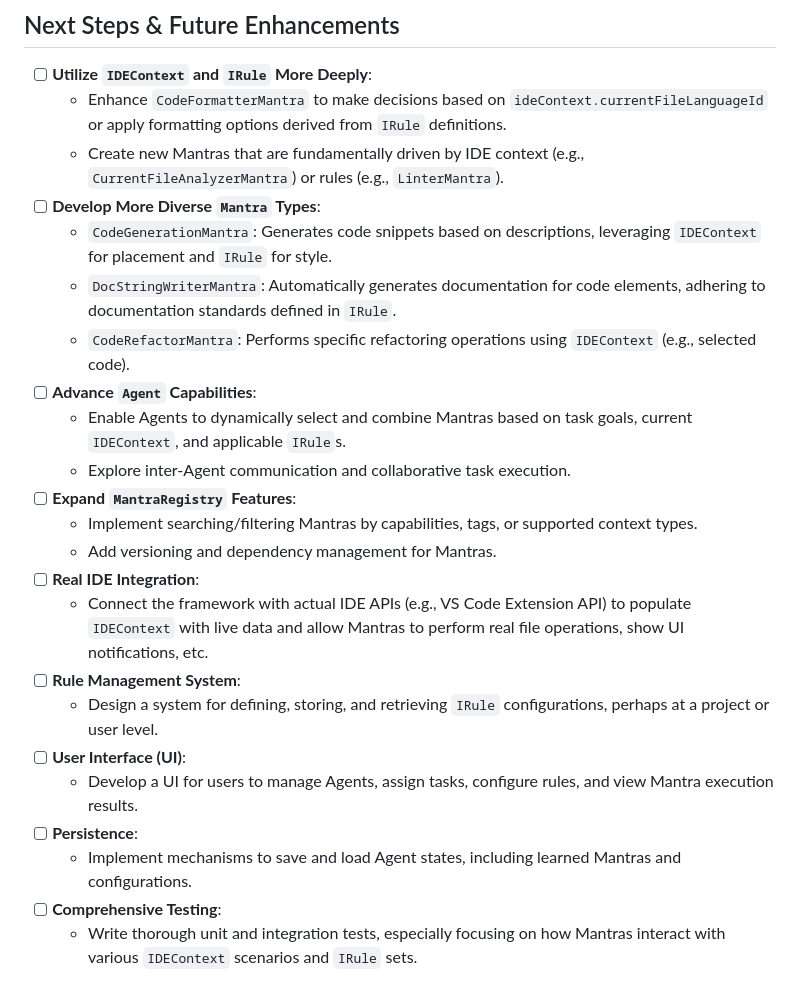
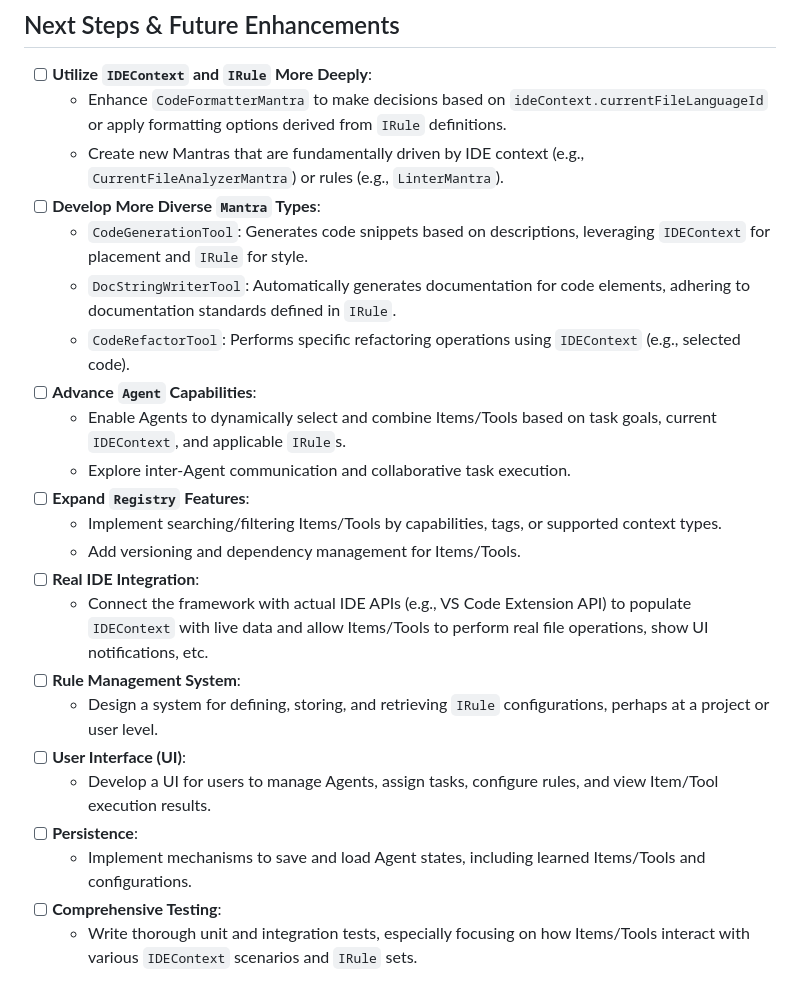
Before and after one commit to ChelesteWang/mantras, a Markdown page: README.md, the part around the change printed below. Rendered like a GitHub page.

```diff
--- a/README.md
+++ b/README.md
@@ -81,22 +85,22 @@ Mantras will facilitate your agent's learning of the magic. This project provide
   - Enhance `CodeFormatterMantra` to make decisions based on `ideContext.currentFileLanguageId` or apply formatting options derived from `IRule` definitions.
   - Create new Mantras that are fundamentally driven by IDE context (e.g., `CurrentFileAnalyzerMantra`) or rules (e.g., `LinterMantra`).
 - [ ] **Develop More Diverse `Mantra` Types**:
-  - `CodeGenerationMantra`: Generates code snippets based on descriptions, leveraging `IDEContext` for placement and `IRule` for style.
-  - `DocStringWriterMantra`: Automatically generates documentation for code elements, adhering to documentation standards defined in `IRule`.
-  - `CodeRefactorMantra`: Performs specific refactoring operations using `IDEContext` (e.g., selected code).
+  - `CodeGenerationTool`: Generates code snippets based on descriptions, leveraging `IDEContext` for placement and `IRule` for style.
+  - `DocStringWriterTool`: Automatically generates documentation for code elements, adhering to documentation standards defined in `IRule`.
+  - `CodeRefactorTool`: Performs specific refactoring operations using `IDEContext` (e.g., selected code).
 - [ ] **Advance `Agent` Capabilities**:
-  - Enable Agents to dynamically select and combine Mantras based on task goals, current `IDEContext`, and applicable `IRule`s.
+  - Enable Agents to dynamically select and combine Items/Tools based on task goals, current `IDEContext`, and applicable `IRule`s.
   - Explore inter-Agent communication and collaborative task execution.
-- [ ] **Expand `MantraRegistry` Features**:
-  - Implement searching/filtering Mantras by capabilities, tags, or supported context types.
-  - Add versioning and dependency management for Mantras.
+- [ ] **Expand `Registry` Features**:
+  - Implement searching/filtering Items/Tools by capabilities, tags, or supported context types.
+  - Add versioning and dependency management for Items/Tools.
 - [ ] **Real IDE Integration**:
-  - Connect the framework with actual IDE APIs (e.g., VS Code Extension API) to populate `IDEContext` with live data and allow Mantras to perform real file operations, show UI notifications, etc.
+  - Connect the framework with actual IDE APIs (e.g., VS Code Extension API) to populate `IDEContext` with live data and allow Items/Tools to perform real file operations, show UI notifications, etc.
 - [ ] **Rule Management System**:
   - Design a system for defining, storing, and retrieving `IRule` configurations, perhaps at a project or user level.
 - [ ] **User Interface (UI)**:
-  - Develop a UI for users to manage Agents, assign tasks, configure rules, and view Mantra execution results.
+  - Develop a UI for users to manage Agents, assign tasks, configure rules, and view Item/Tool execution results.
 - [ ] **Persistence**:
-  - Implement mechanisms to save and load Agent states, including learned Mantras and configurations.
+  - Implement mechanisms to save and load Agent states, including learned Items/Tools and configurations.
 - [ ] **Comprehensive Testing**:
-  - Write thorough unit and integration tests, especially focusing on how Mantras interact with various `IDEContext` scenarios and `IRule` sets.
+  - Write thorough unit and integration tests, especially focusing on how Items/Tools interact with various `IDEContext` scenarios and `IRule` sets.
```
Also changed, not shown: other parts of README.md (+19 -15 lines), README_zh.md (+31 -27 lines).
